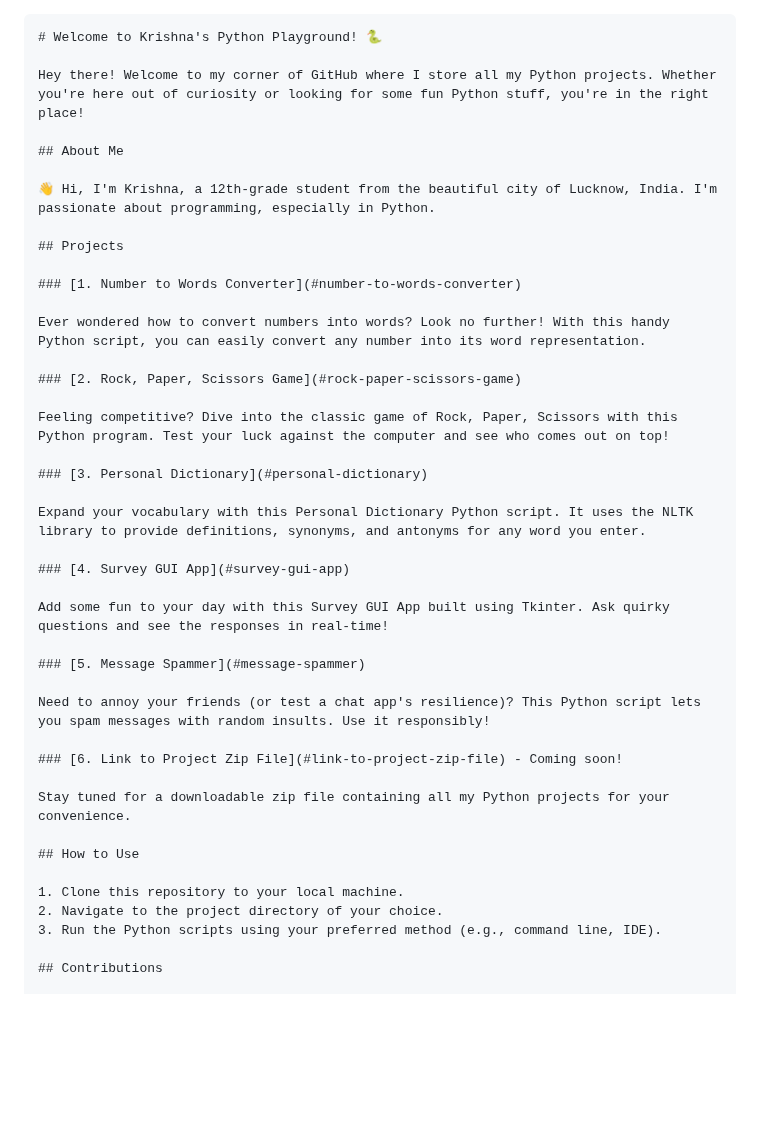
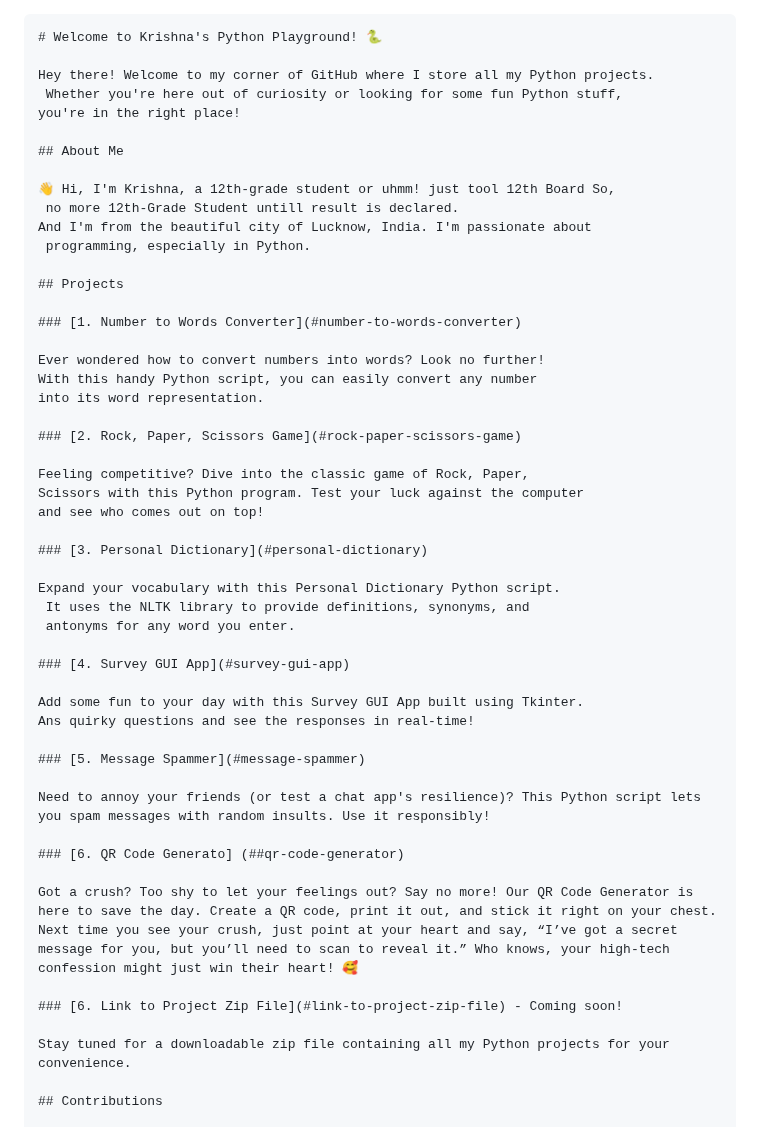
Before and after one commit to Krishss2006/Python-s-Project-by-none-other-than-me., a Markdown page: README.md, the part around the change. GitHub-like rendering; blank space fills up the shorter version.

````diff
--- a/README.md
+++ b/README.md
@@ -2,43 +2,53 @@
 ```markdown
 # Welcome to Krishna's Python Playground! 🐍
 
-Hey there! Welcome to my corner of GitHub where I store all my Python projects. Whether you're here out of curiosity or looking for some fun Python stuff, you're in the right place!
+Hey there! Welcome to my corner of GitHub where I store all my Python projects.
+ Whether you're here out of curiosity or looking for some fun Python stuff,
+you're in the right place!
 
 ## About Me
 
-👋 Hi, I'm Krishna, a 12th-grade student from the beautiful city of Lucknow, India. I'm passionate about programming, especially in Python.
+👋 Hi, I'm Krishna, a 12th-grade student or uhmm! just tool 12th Board So,
+ no more 12th-Grade Student untill result is declared.
+And I'm from the beautiful city of Lucknow, India. I'm passionate about
+ programming, especially in Python.
 
 ## Projects
 
 ### [1. Number to Words Converter](#number-to-words-converter)
 
-Ever wondered how to convert numbers into words? Look no further! With this handy Python script, you can easily convert any number into its word representation.
+Ever wondered how to convert numbers into words? Look no further!
+With this handy Python script, you can easily convert any number
+into its word representation.
 
 ### [2. Rock, Paper, Scissors Game](#rock-paper-scissors-game)
 
-Feeling competitive? Dive into the classic game of Rock, Paper, Scissors with this Python program. Test your luck against the computer and see who comes out on top!
+Feeling competitive? Dive into the classic game of Rock, Paper,
+Scissors with this Python program. Test your luck against the computer
+and see who comes out on top!
 
 ### [3. Personal Dictionary](#personal-dictionary)
 
-Expand your vocabulary with this Personal Dictionary Python script. It uses the NLTK library to provide definitions, synonyms, and antonyms for any word you enter.
+Expand your vocabulary with this Personal Dictionary Python script.
+ It uses the NLTK library to provide definitions, synonyms, and
+ antonyms for any word you enter.
 
 ### [4. Survey GUI App](#survey-gui-app)
 
-Add some fun to your day with this Survey GUI App built using Tkinter. Ask quirky questions and see the responses in real-time!
+Add some fun to your day with this Survey GUI App built using Tkinter.
+Ans quirky questions and see the responses in real-time!
 
 ### [5. Message Spammer](#message-spammer)
 
 Need to annoy your friends (or test a chat app's resilience)? This Python script lets you spam messages with random insults. Use it responsibly!
 
+### [6. QR Code Generato] (##qr-code-generator)
+
+Got a crush? Too shy to let your feelings out? Say no more! Our QR Code Generator is here to save the day. Create a QR code, print it out, and stick it right on your chest. Next time you see your crush, just point at your heart and say, “I’ve got a secret message for you, but you’ll need to scan to reveal it.” Who knows, your high-tech confession might just win their heart! 🥰
+
 ### [6. Link to Project Zip File](#link-to-project-zip-file) - Coming soon!
 
 Stay tuned for a downloadable zip file containing all my Python projects for your convenience.
-
-## How to Use
-
-1. Clone this repository to your local machine.
-2. Navigate to the project directory of your choice.
-3. Run the Python scripts using your preferred method (e.g., command line, IDE).
 
 ## Contributions
 
````
